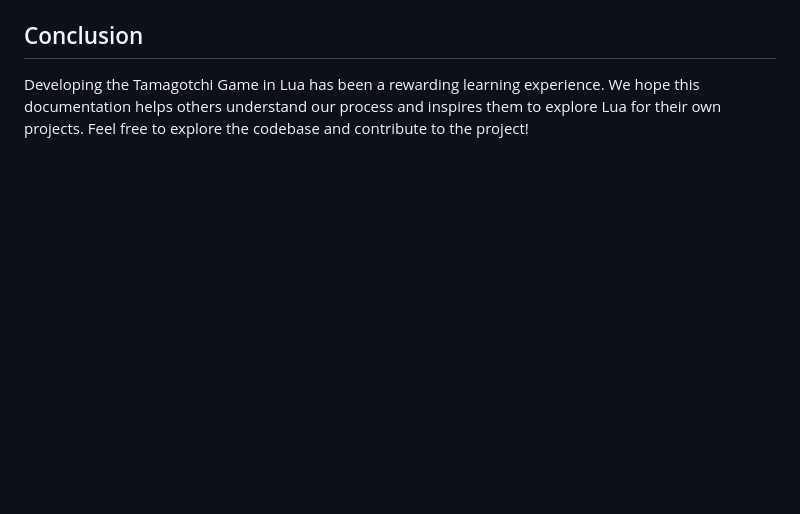
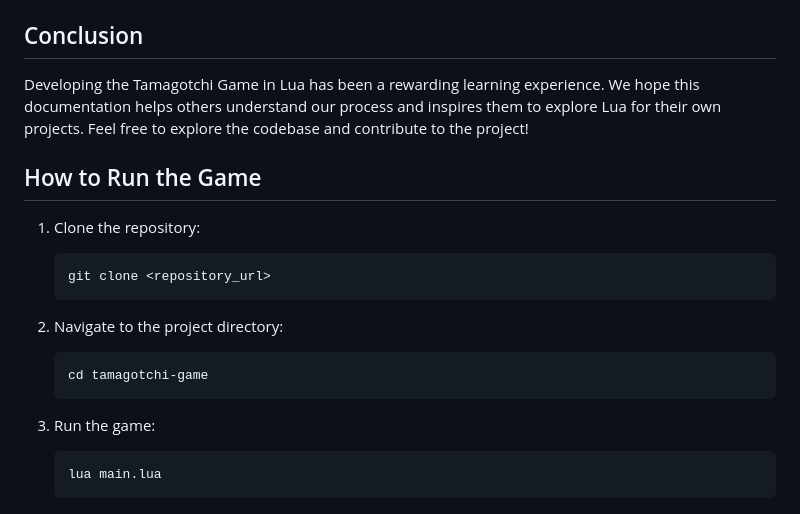
Before and after one commit to sharonprabhu11/WEgotchi, a Markdown page: README.md, the part around the change. Rendered like a GitHub page; blank space fills up the shorter version.

Commit message:
Added 'How to run the game'

````diff
--- a/README.md
+++ b/README.md
@@ -219,3 +219,20 @@ Displays the introductory message and instructions for the game.
 ## Conclusion
 
 Developing the Tamagotchi Game in Lua has been a rewarding learning experience. We hope this documentation helps others understand our process and inspires them to explore Lua for their own projects. Feel free to explore the codebase and contribute to the project!
+
+## How to Run the Game
+
+1. Clone the repository:
+    ```bash
+    git clone <repository_url>
+    ```
+
+2. Navigate to the project directory:
+    ```bash
+    cd tamagotchi-game
+    ```
+
+3. Run the game:
+    ```bash
+    lua main.lua
+    ```
````
